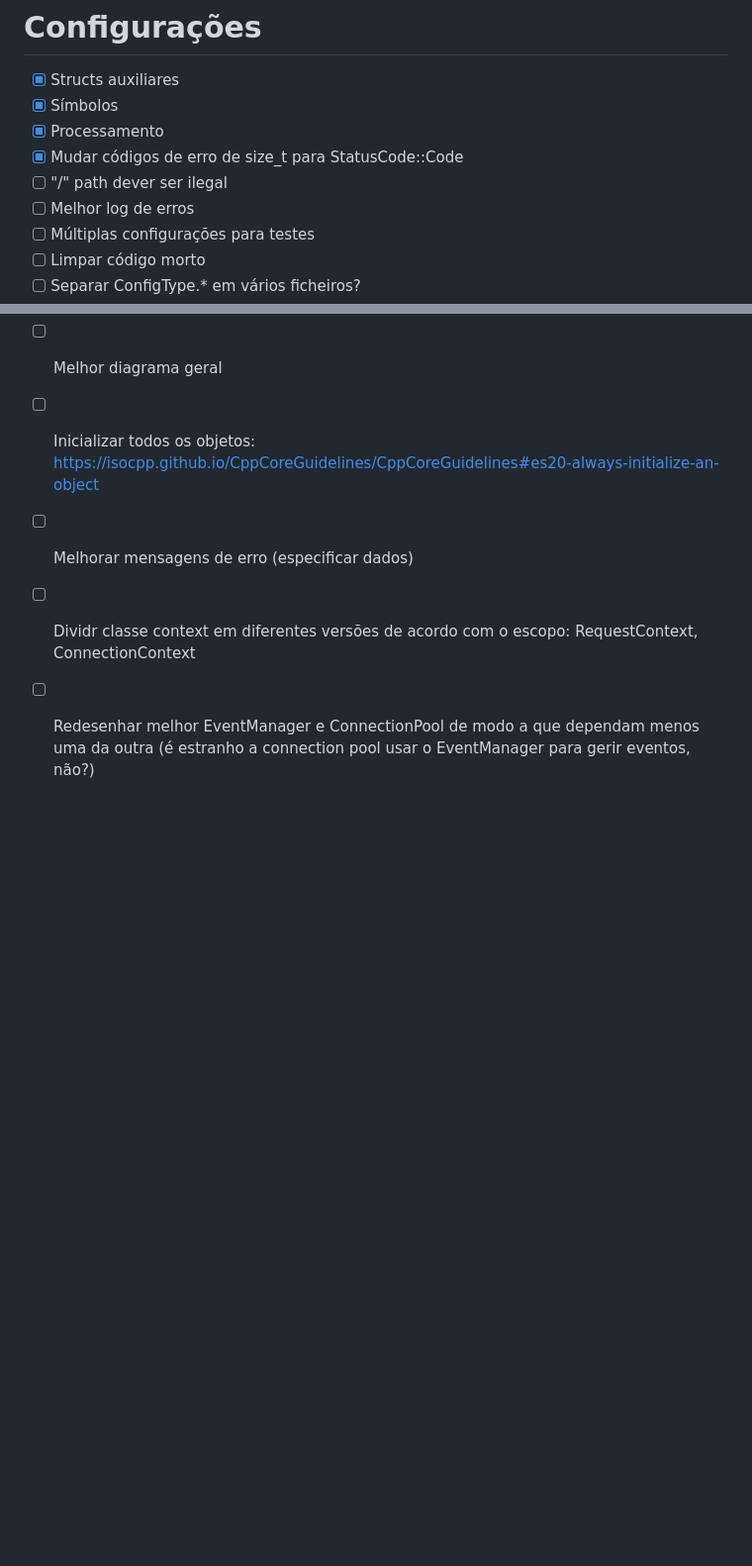
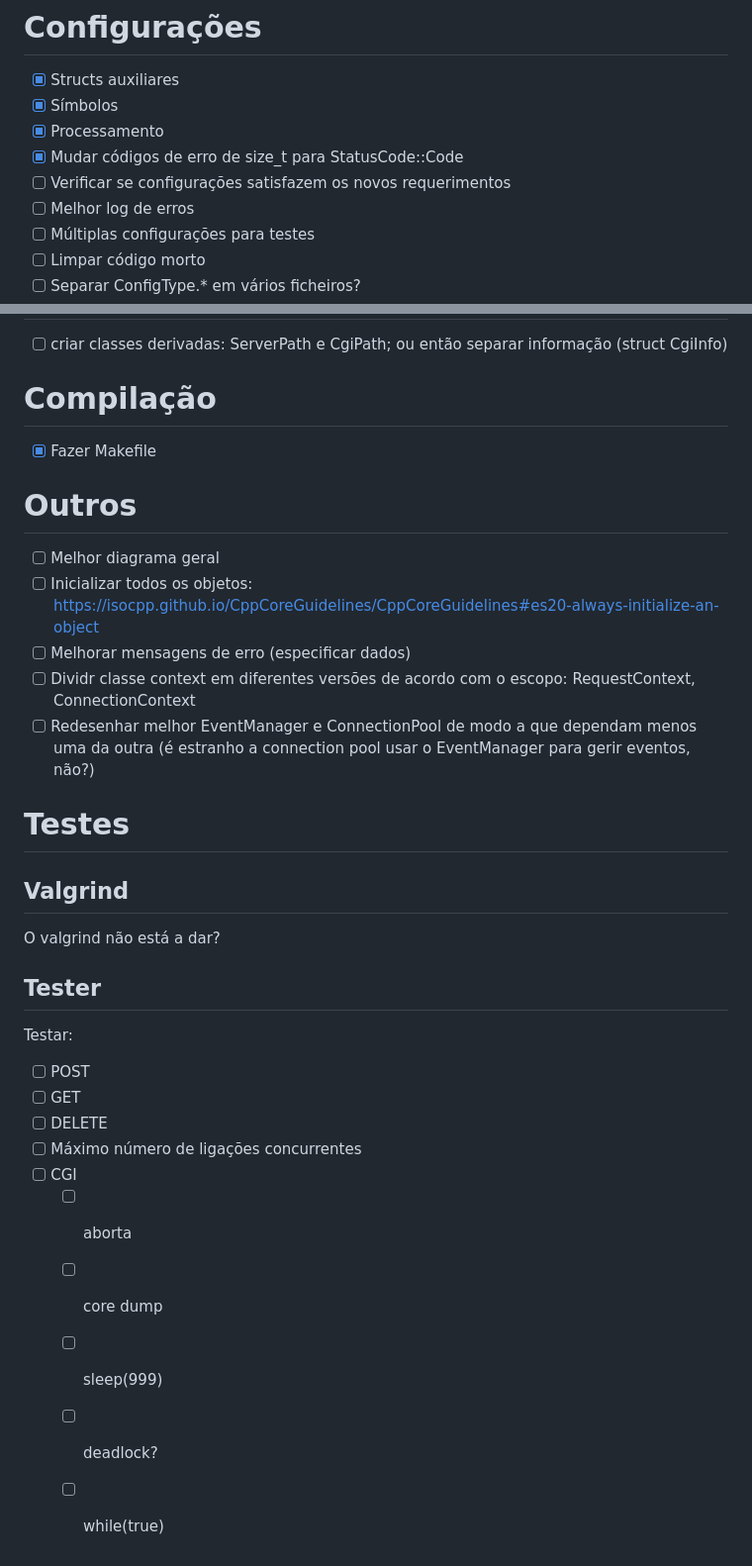
Before and after one commit to FrancisGR1/webserver, a Markdown page: todo.md, 2 parts joined by grey strips. Shown at 99% size. GitHub-like rendering; blank space fills up the shorter version.

Commit message:
chore: update todo

```diff
--- a/todo.md
+++ b/todo.md
@@ -3,7 +3,7 @@
 - [x] Símbolos
 - [x] Processamento
 - [x] Mudar códigos de erro de size_t para StatusCode::Code
-- [ ] "/" path dever ser ilegal
+- [ ] Verificar se configurações satisfazem os novos requerimentos
 - [ ] Melhor log de erros
 - [ ] Múltiplas configurações para testes
 - [ ] Limpar código morto
@@ -83,3 +82,20 @@
 - [ ] Melhorar mensagens de erro (especificar dados)
 - [ ] Dividr classe context em diferentes versões de acordo com o escopo: RequestContext, ConnectionContext
 - [ ] Redesenhar melhor EventManager e ConnectionPool de modo a que dependam menos uma da outra (é estranho a connection pool usar o EventManager para gerir eventos, não?)
+
+# Testes
+## Valgrind
+O valgrind não está a dar?
+
+## Tester
+Testar:
+- [ ] POST
+- [ ] GET
+- [ ] DELETE
+- [ ] Máximo número de ligações concurrentes
+- [ ] CGI
+    - [ ] aborta
+    - [ ] core dump
+    - [ ] sleep(999)
+    - [ ] deadlock?
+    - [ ] while(true)
```
Also changed, not shown: other parts of todo.md (+0 -1 lines).
